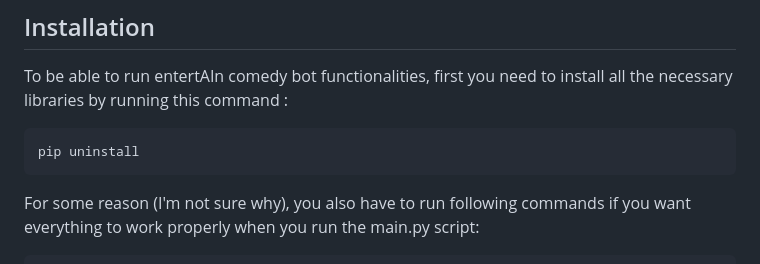
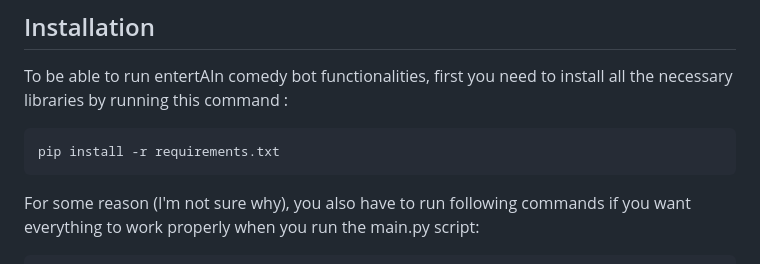
Before and after one commit to konfuzio-ai/ai-comedy-club, a Markdown page: bots/entertAIn/README.md, the part around the change. Drawn GitHub-style.

````diff
--- a/bots/entertAIn/README.md
+++ b/bots/entertAIn/README.md
@@ -10,7 +10,7 @@ My name is entertAIn - AI bot designed to entertain you :D
 To be able to run entertAIn comedy bot functionalities, first you need to install all the necessary libraries by running this command :
 
 ```
-pip uninstall
+pip install -r requirements.txt
 ```
 
 For some reason (I'm not sure why), you also have to run following commands if you want everything to work properly when you run the main.py script:
````
